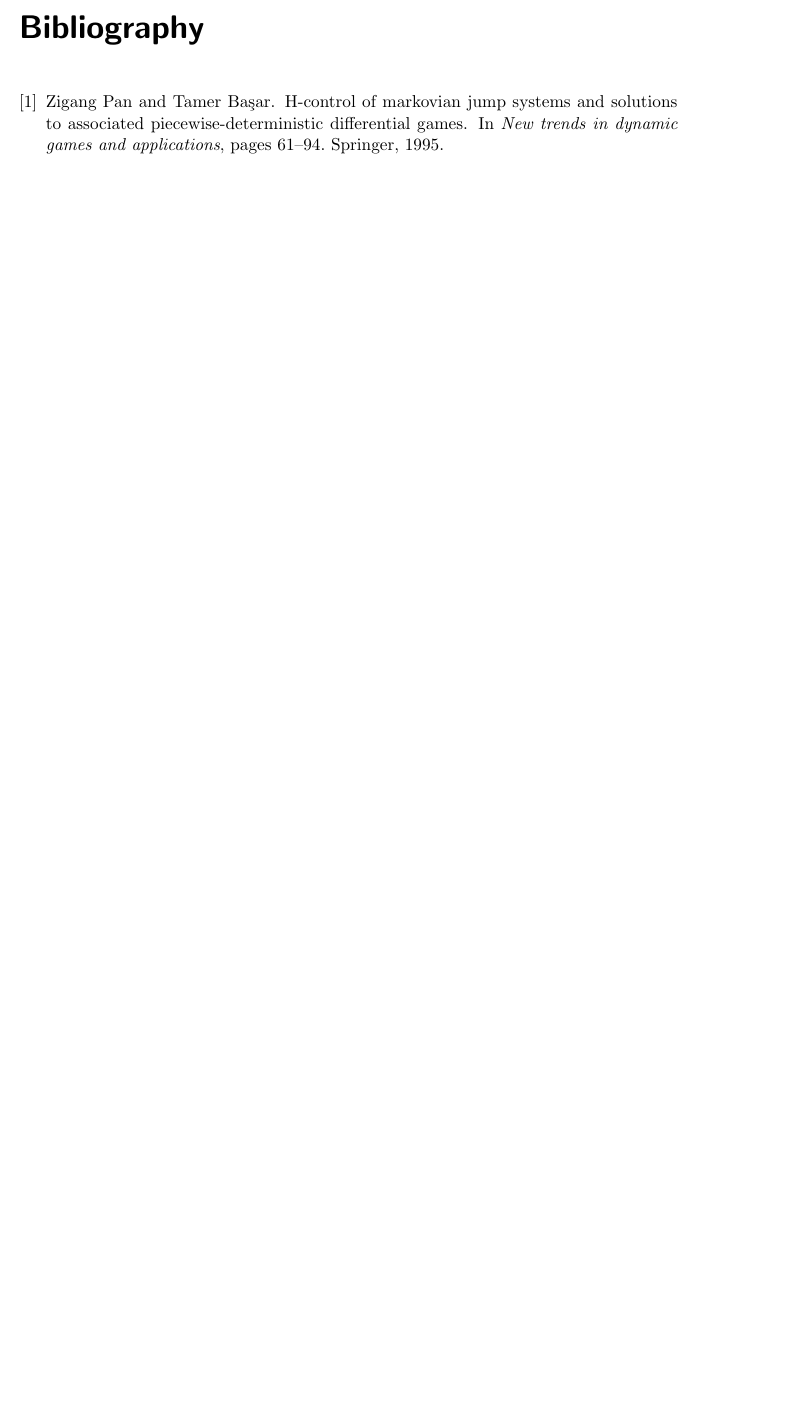
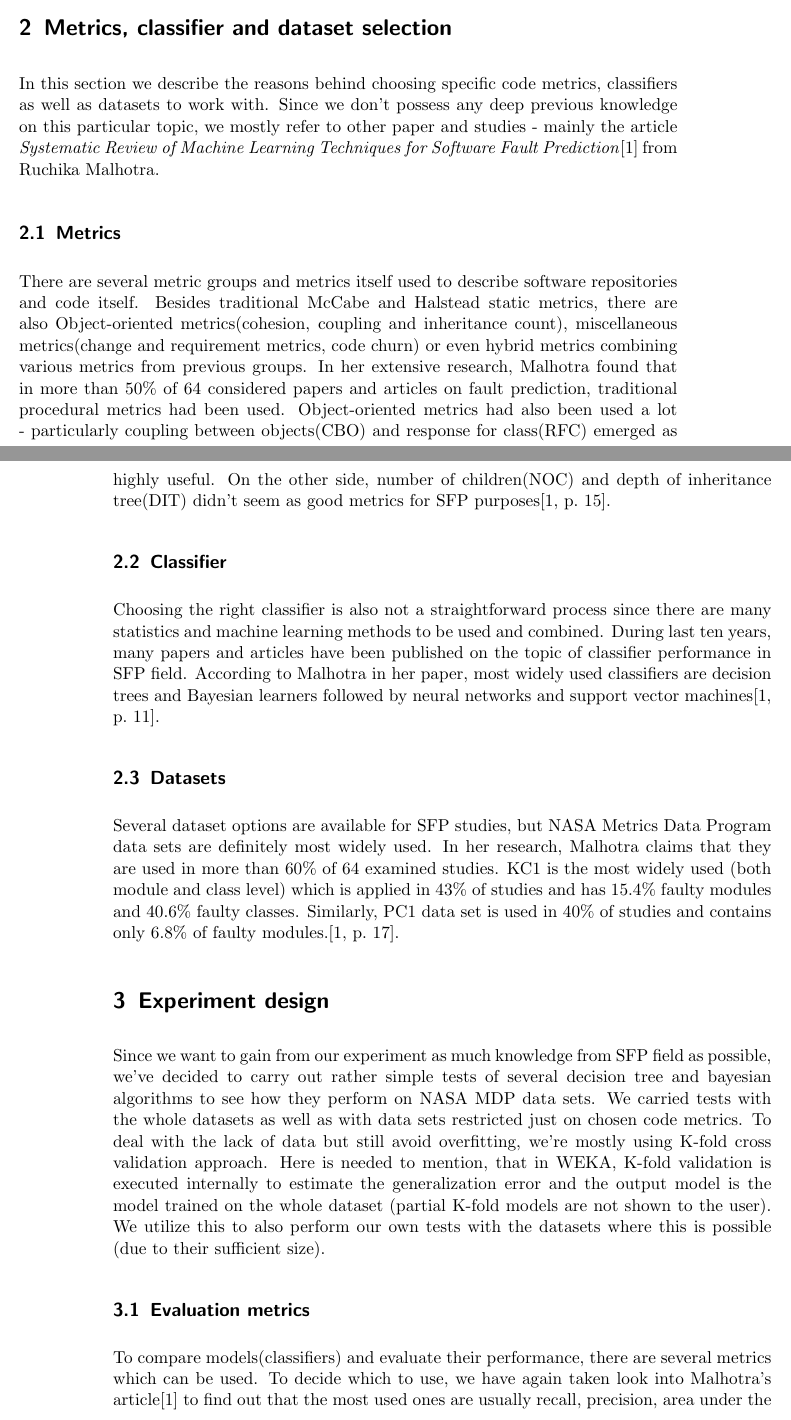
Before and after one commit to DurkoMatko/LFU_DefectPrediction, a LaTeX book (seminarpaper.tex, which reads experiment.tex, selection.tex, seminarpaper.bib): part of page 4 of 4 before the commit and two parts of pages 2 and 3 of 6 after it, the two joined at a grey line, cut at the place of the change, the shorter picture padded with empty space. Compiled offline with pdfLaTeX.

Commit message:
Metrics, classifier, dataset selection + experiment design

```diff
--- /dev/null
+++ b/experiment.tex
@@ -0,0 +1,4 @@
+Since we want to gain from our experiment as much knowledge from SFP field as possible, we've decided to carry out rather simple tests of several decision tree and bayesian algorithms to see how they perform on NASA MDP data sets. We carried tests with the whole datasets as well as with data sets restricted just on chosen code metrics. To deal with the lack of data but still avoid overfitting, we're mostly using K-fold cross validation approach. Here is needed to mention, that in WEKA, K-fold validation is executed internally to estimate the generalization error and the output model is the model trained on the whole dataset (partial K-fold models are not shown to the user). We utilize this to also perform our own tests with the datasets where this is possible (due to their sufficient size).
+
+\subsection{Evaluation metrics}
+To compare models(classifiers) and evaluate their performance, there are several metrics which can be used. To decide which to use, we have again taken look into Malhotra's article\cite{malhotra2015systematic} to find out that the most used ones are usually recall, precision, area under the curve(AUC) and F-measure. WEKA outputs all of these so we utilized it to compare trained classifiers with several of these metrics.
--- /dev/null
+++ b/selection.tex
@@ -0,0 +1,12 @@
+In this section we describe the reasons behind choosing specific code metrics, classifiers as well as datasets to work with. Since we don't possess any deep previous knowledge on this particular topic, we mostly refer to other paper and studies - mainly the article \textit{Systematic Review of Machine Learning Techniques for Software Fault Prediction}\cite{malhotra2015systematic} from Ruchika Malhotra.
+
+\subsection{Metrics}
+There are several metric groups and metrics itself used to describe software repositories and code itself. Besides traditional McCabe and Halstead static metrics, there are also Object-oriented metrics(cohesion, coupling and inheritance count), miscellaneous metrics(change and requirement metrics, code churn) or even hybrid metrics combining various metrics from previous groups. In her extensive research, Malhotra found that in more than 50\% of 64 considered papers and articles on fault prediction, traditional procedural metrics had been used. Object-oriented metrics had also been used a lot - particularly coupling between objects(CBO) and response for class(RFC) emerged as highly useful. On the other side,  number of children(NOC) and depth of inheritance tree(DIT) didn't seem as
+good metrics for SFP purposes\cite[p.~15]{malhotra2015systematic}.
+
+\subsection{Classifier}
+Choosing the right classifier is also not a straightforward process since there are many statistics and machine learning methods to be used and combined. During last ten years, many papers and articles have been published on the topic of classifier performance in SFP field. According to Malhotra in her paper, most widely used classifiers are decision trees and Bayesian learners followed by neural networks and support vector machines\cite[p.~11]{malhotra2015systematic}.
+
+\subsection{Datasets}
+Several dataset options are available for SFP studies, but NASA Metrics Data Program data sets are definitely most widely used. In her research, Malhotra claims that they are used in more than 60\% of 64 examined studies. KC1 is the most widely used (both module and class level) which is applied in 43\% of studies and
+has 15.4\% faulty modules and 40.6\% faulty classes. Similarly, PC1 data set is used in 40\% of studies and contains only 6.8\% of faulty modules.\cite[p.~17]{malhotra2015systematic}.
--- a/seminarpaper.bib
+++ b/seminarpaper.bib
@@ -4,4 +0,0 @@
-  booktitle={New trends in dynamic games and applications},
-  pages={61--94},
-  year={1995},
-  publisher={Springer}
--- a/seminarpaper.tex
+++ b/seminarpaper.tex
@@ -30,3 +30,10 @@
 \label{sec:introduction}
 \input{introduction}
 
+\section{Metrics, classifier and dataset selection}
+\label{sec:selection}
+\input{selection}
+
+\section{Experiment design}
+\label{sec:experiment}
+\input{experiment}
```
Also changed, not shown: introduction.tex (+1 -1 lines), results.tex (added), seminarpaper.bbl, seminarpaper.pdf, seminarpaper.bib (11 more changed lines), seminarpaper.tex (5 more changed lines), 6 other files.
